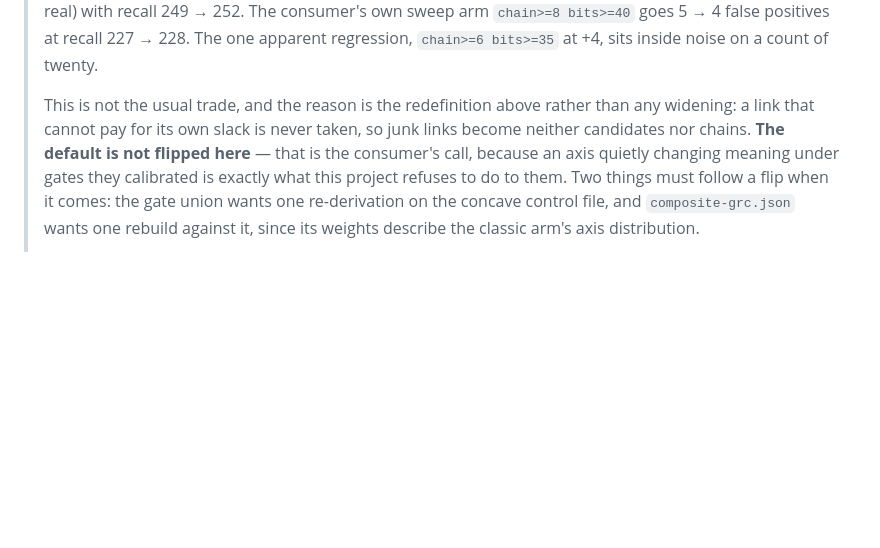
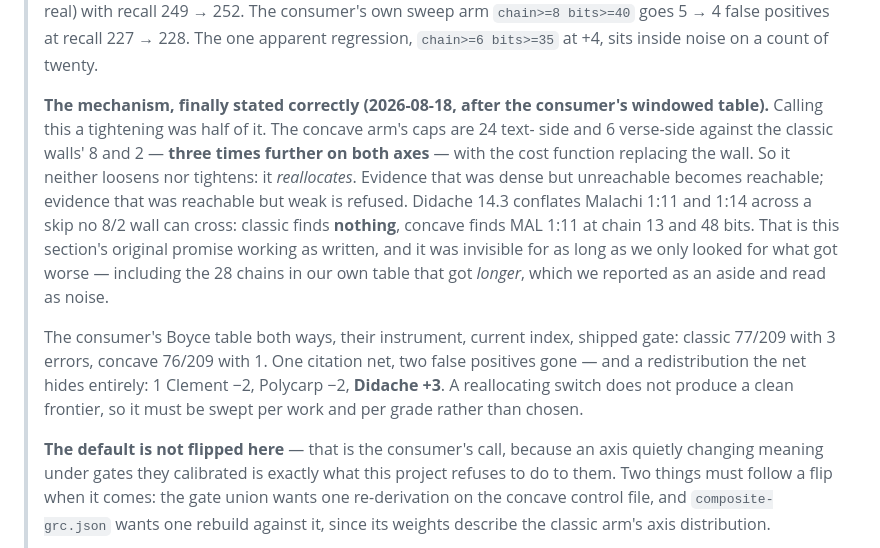
Before and after one commit to msalazarm/biblereference, a Markdown page: docs/quotes.md, the part around the change. Rendered like a GitHub page; blank space fills up the shorter version.

Commit message:
Concave reallocates: it reaches three times further and refuses what cannot pay
We called it a tightening and priced it as one. That was half the mechanism
and it hid the other half. The concave caps are 24 text-side and 6 verse-side
against the classic walls' 8 and 2, with cost replacing the wall -- so dense
evidence that was unreachable becomes reachable while weak evidence that was
reachable is refused.

Didache 14.3 conflates Malachi 1:11 and 1:14 across a skip no 8/2 wall can
cross. Classic finds nothing there; concave finds MAL 1:11 at chain 13 and 48
bits. That is 5.3's promise working as written, invisible for as long as we
only went looking for what got worse -- including the 28 chains in our own
table that got longer, which we reported as an aside and read as noise.

The consumer's Boyce table both ways: classic 77/209 with 3 errors, concave
76/209 with 1, and a redistribution the net hides -- 1 Clement -2, Polycarp -2,
Didache +3. A reallocating switch has no clean frontier, so it wants sweeping
per work and per grade rather than choosing.

Co-Authored-By: Claude Fable 5 <noreply@anthropic.com>
Claude-Session: https://claude.ai/code/session_01EweDMv6JgW6Fvt3SQJ3gxx

```diff
--- a/docs/quotes.md
+++ b/docs/quotes.md
@@ -510,9 +510,24 @@ recall gain at unchanged FP semantics~~ — and the multi-chain output is what 4
 > at recall 227 → 228. The one apparent regression, `chain>=6 bits>=35` at +4, sits
 > inside noise on a count of twenty.
 >
-> This is not the usual trade, and the reason is the redefinition above rather than any
-> widening: a link that cannot pay for its own slack is never taken, so junk links become
-> neither candidates nor chains. **The default is not flipped here** — that is the
+> **The mechanism, finally stated correctly (2026-08-18, after the consumer's windowed
+> table).** Calling this a tightening was half of it. The concave arm's caps are 24 text-
+> side and 6 verse-side against the classic walls' 8 and 2 — **three times further on both
+> axes** — with the cost function replacing the wall. So it neither loosens nor tightens:
+> it *reallocates*. Evidence that was dense but unreachable becomes reachable; evidence
+> that was reachable but weak is refused. Didache 14.3 conflates Malachi 1:11 and 1:14
+> across a skip no 8/2 wall can cross: classic finds **nothing**, concave finds MAL 1:11 at
+> chain 13 and 48 bits. That is this section's original promise working as written, and it
+> was invisible for as long as we only looked for what got worse — including the 28 chains
+> in our own table that got *longer*, which we reported as an aside and read as noise.
+>
+> The consumer's Boyce table both ways, their instrument, current index, shipped gate:
+> classic 77/209 with 3 errors, concave 76/209 with 1. One citation net, two false
+> positives gone — and a redistribution the net hides entirely: 1 Clement −2, Polycarp −2,
+> **Didache +3**. A reallocating switch does not produce a clean frontier, so it must be
+> swept per work and per grade rather than chosen.
+>
+> **The default is not flipped here** — that is the
 > consumer's call, because an axis quietly changing meaning under gates they calibrated
 > is exactly what this project refuses to do to them. Two things must follow a flip when
 > it comes: the gate union wants one re-derivation on the concave control file, and
```
